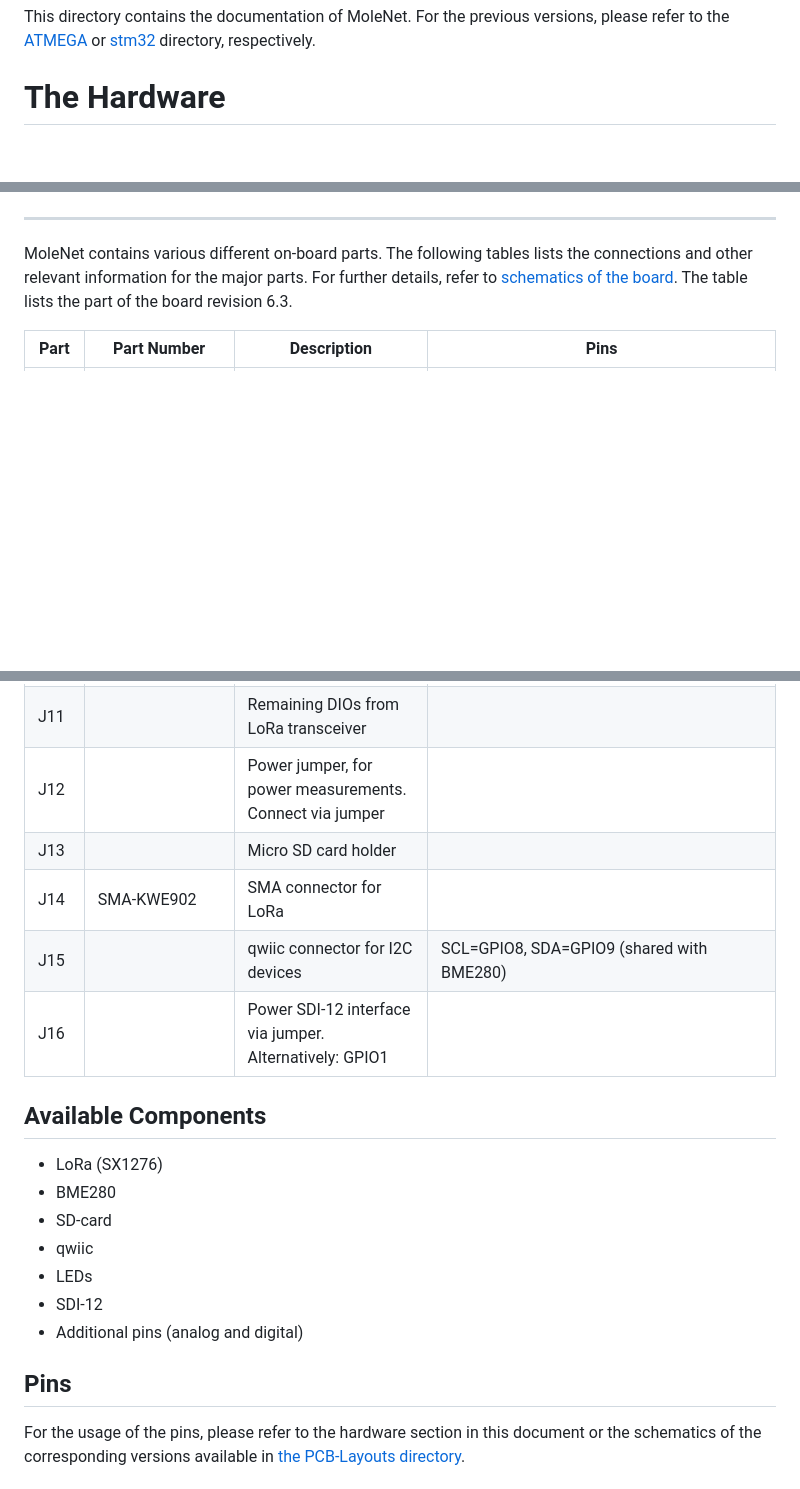
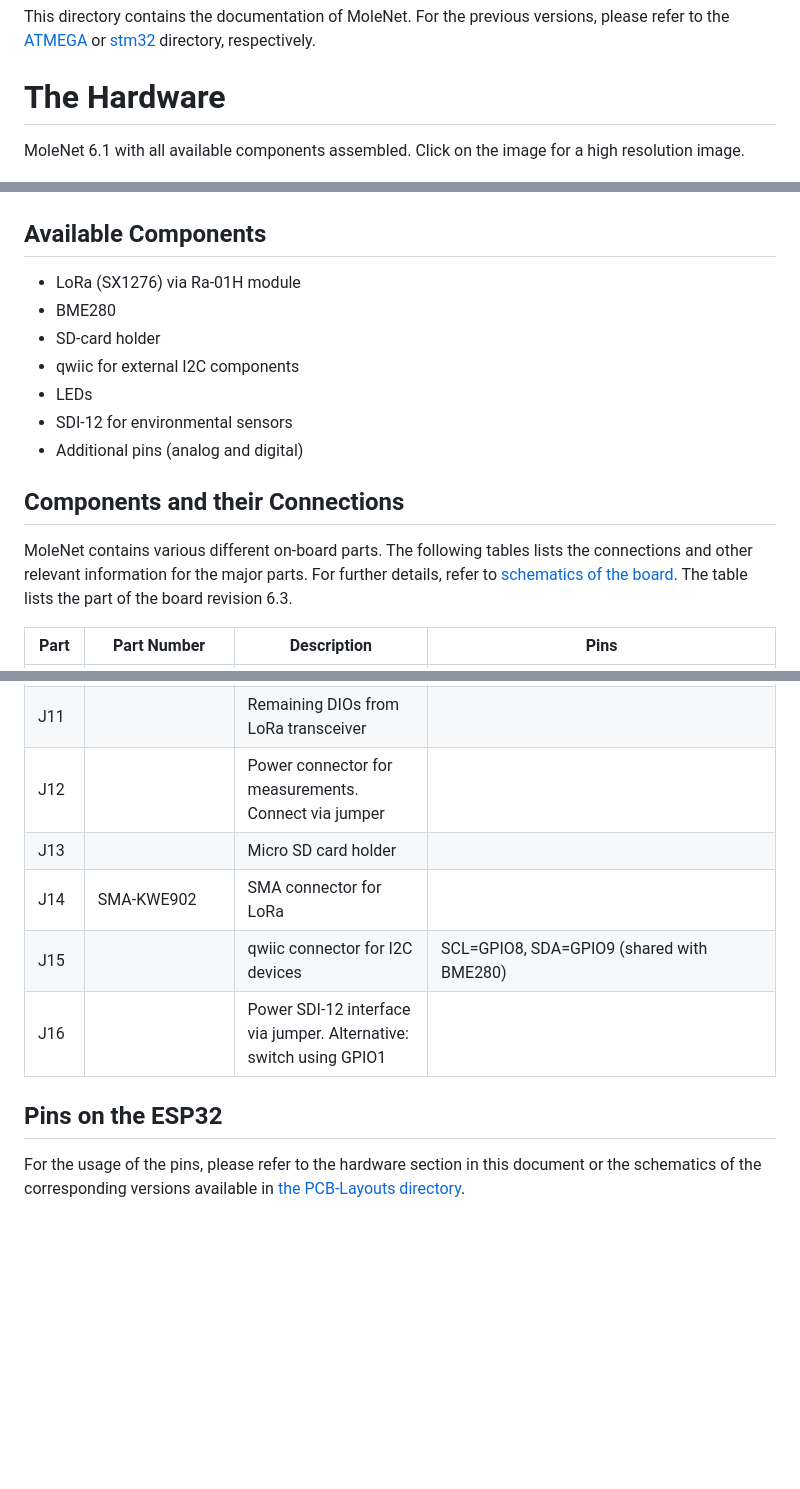
Before and after one commit to ComNets-Bremen/WUSN, a Markdown page: doc/README.md, 3 parts joined by grey strips. Rendered like a GitHub page; blank space fills up the shorter version.

Commit message:
Minor restructuring

```diff
--- a/doc/README.md
+++ b/doc/README.md
@@ -6,9 +6,22 @@ versions, please refer to the [ATMEGA](ATMEGA) or [stm32](stm32) directory, resp
 
 # The Hardware
 
+MoleNet 6.1 with all available components assembled. Click on the image for a
+high resolution image.
+
 [![The MoleNet 6.1 hardware](/images/MoleNet_6.1.jpg)](/images/MoleNet_6.1_hq.jpg)
 
---------------
+## Available Components
+
+- LoRa (SX1276) via Ra-01H module
+- BME280
+- SD-card holder
+- qwiic for external I2C components
+- LEDs
+- SDI-12 for environmental sensors
+- Additional pins (analog and digital)
+
+## Components and their Connections
 
 MoleNet contains various different on-board parts. The following tables lists
 the connections and other relevant information for the major parts. For further
@@ -37,25 +50,13 @@ the part of the board revision 6.3.
 | J9       |                      | Unused GPIOs                                                     |                                                                                                                                     |
 | J10      |                      | SDI-12 connector                                                 | Uses the following GPIOs: Power=GPIO1, SDI_RX_ENABLE=GPIO36, SDI_RX=GPIO18, SDI_TX_ENABLE=GPIO35, SDI_TX=GPIO17, SDI_MARKING=GPIO37 |
 | J11      |                      | Remaining DIOs from LoRa transceiver                             |                                                                                                                                     |
-| J12      |                      | Power jumper, for power measurements. Connect via jumper         |                                                                                                                                     |
+| J12      |                      | Power connector for measurements. Connect via jumper         |                                                                                                                                     |
 | J13      |                      | Micro SD card holder                                             |                                                                                                                                     |
 | J14      | SMA-KWE902           | SMA connector for LoRa                                           |                                                                                                                                     |
 | J15      |                      | qwiic connector for I2C devices                                  | SCL=GPIO8, SDA=GPIO9 (shared with BME280)                                                                                           |
-| J16      |                      | Power SDI-12 interface via jumper. Alternatively: GPIO1          |                                                                                                                                     |
+| J16      |                      | Power SDI-12 interface via jumper. Alternative: switch using GPIO1          |                                                                                                                                     |
 
-
-
-## Available Components
-
-- LoRa (SX1276)
-- BME280
-- SD-card
-- qwiic
-- LEDs
-- SDI-12
-- Additional pins (analog and digital)
-
-## Pins
+## Pins on the ESP32
 
 For the usage of the pins, please refer to the hardware section in this
 document or the schematics of the corresponding versions available in [the PCB-Layouts directory](../PCB-Layouts/).
```
